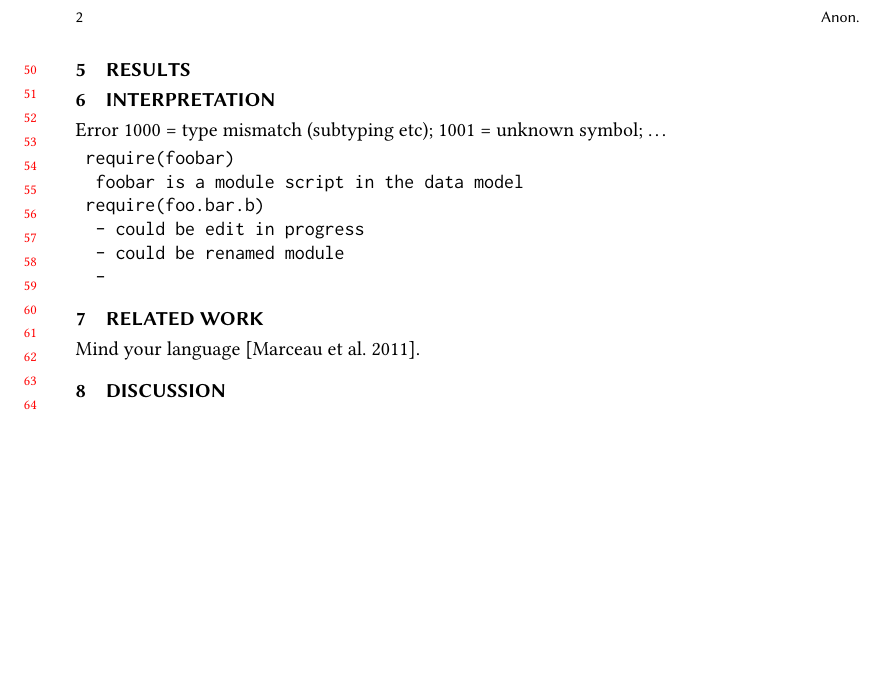
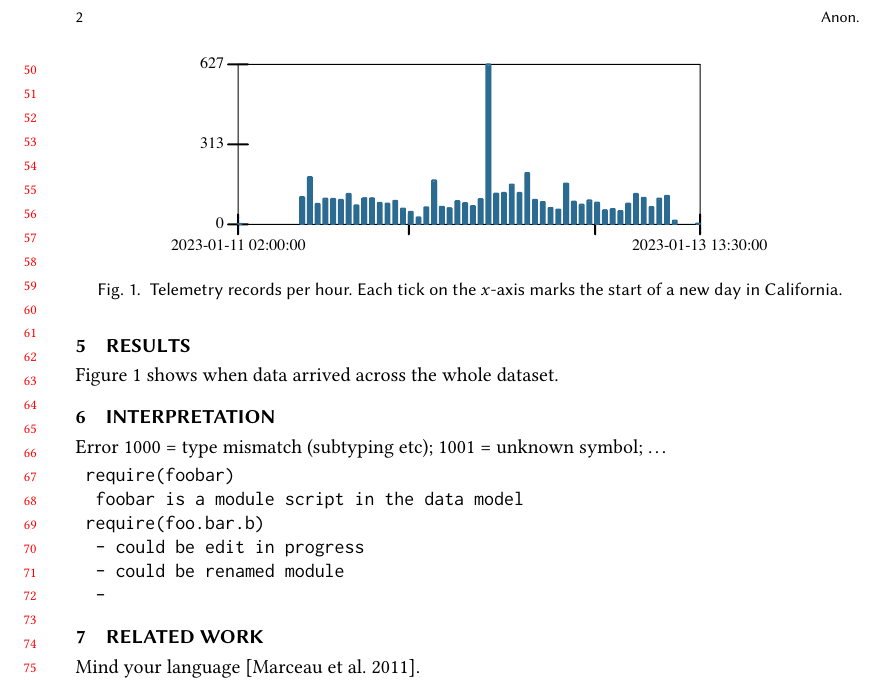
Before and after one commit to bennn/luau-telemetry, a LaTeX paper (oopsla23/paper.tex): part of page 2 of 2, cut so that both start at the same text, the shorter picture padded with empty space. Compiled offline with pdfLaTeX.

Commit message:
plot telemetry records per hour for the sample dataset

```diff
--- a/oopsla23/paper.tex
+++ b/oopsla23/paper.tex
@@ -9,6 +9,7 @@
 \usepackage{alltt}
 \usepackage{amssymb}
 \usepackage{calc}
+\usepackage{cleveref}
 \usepackage{listings}
 \usepackage{mathpartir}
 \usepackage{pifont}
@@ -172,6 +174,16 @@ nonstrict fs unclear
 
 \section{Results}
 \label{s:data}
+
+\begin{figure}[t]
+  \includegraphics{img/row-distribution.pdf}
+  \Description{TBD: histogram with about 100 records per hour except for a 600-record spike near the end of Jan 12th.}
+  \caption{Telemetry records per hour. Each tick on the $x$-axis marks the start of a new day in California.}
+  \label{f:records-per-hour}
+\end{figure}
+
+\Cref{f:records-per-hour} shows when data arrived across the whole dataset.
+
 
 \section{Interpretation}
 
```
Also changed, not shown: oopsla23/img/row-distribution.pdf (added), oopsla23/paper.tex (1 more changed lines).
